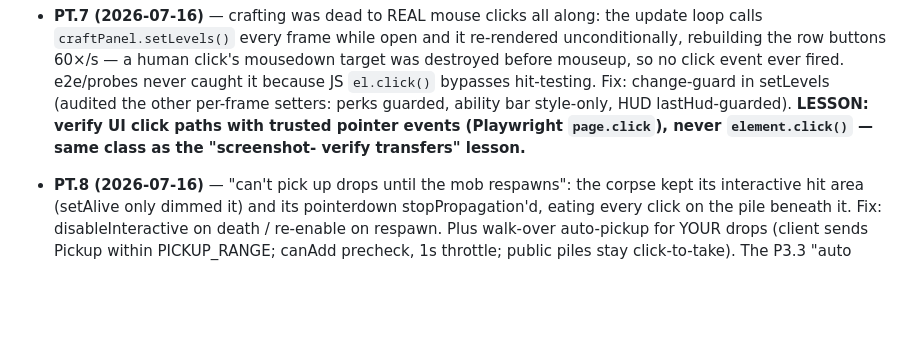
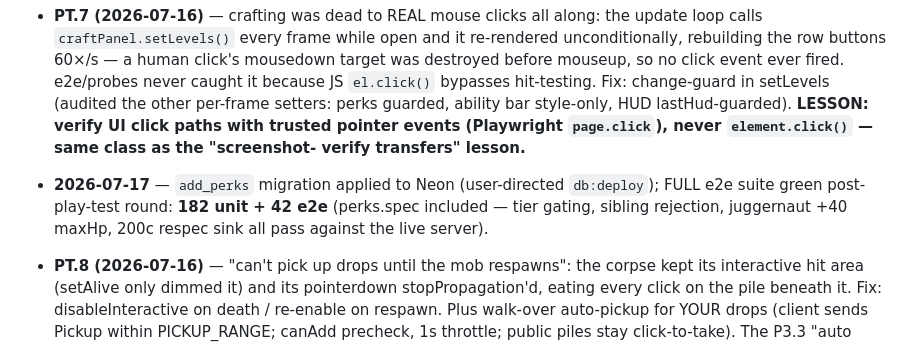
Before and after one commit to andrewlocke2001-debug/-emberfall, a Markdown page: design/PROGRESS.md, the part around the change. Drawn GitHub-style; blank space fills up the shorter version.

Commit message:
docs: add_perks applied to Neon; full suite green (182 unit + 42 e2e)
Co-Authored-By: Claude Fable 5 <noreply@anthropic.com>

```diff
--- a/design/PROGRESS.md
+++ b/design/PROGRESS.md
@@ -545,6 +545,10 @@ user decisions. The single-file solo build is the play-test channel.
   **LESSON: verify UI click paths with trusted pointer events (Playwright
   `page.click`), never `element.click()` — same class as the "screenshot-
   verify transfers" lesson.**
+- **2026-07-17** — `add_perks` migration applied to Neon (user-directed
+  `db:deploy`); FULL e2e suite green post-play-test round: **182 unit +
+  42 e2e** (perks.spec included — tier gating, sibling rejection,
+  juggernaut +40 maxHp, 200c respec sink all pass against the live server).
 
 - **PT.8 (2026-07-16)** — "can't pick up drops until the mob respawns": the
   corpse kept its interactive hit area (setAlive only dimmed it) and its
```
